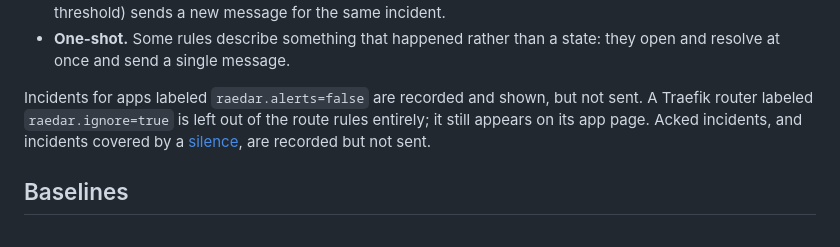
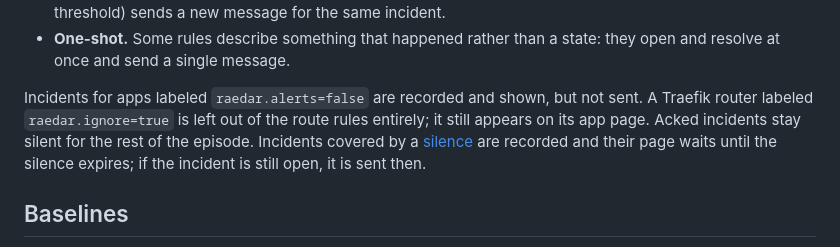
Before and after one commit to mmrzaf/raedar, a Markdown page: docs/alerts.md, the part around the change. Drawn GitHub-style.

```diff
--- a/docs/alerts.md
+++ b/docs/alerts.md
@@ -20,7 +20,7 @@ Lifecycle:
 - **Change of severity.** A warning that becomes critical (for example disk usage crossing the second threshold) sends a new message for the same incident.
 - **One-shot.** Some rules describe something that happened rather than a state: they open and resolve at once and send a single message.
 
-Incidents for apps labeled `raedar.alerts=false` are recorded and shown, but not sent. A Traefik router labeled `raedar.ignore=true` is left out of the route rules entirely; it still appears on its app page. Acked incidents, and incidents covered by a [silence](notifications.md#silences), are recorded but not sent.
+Incidents for apps labeled `raedar.alerts=false` are recorded and shown, but not sent. A Traefik router labeled `raedar.ignore=true` is left out of the route rules entirely; it still appears on its app page. Acked incidents stay silent for the rest of the episode. Incidents covered by a [silence](notifications.md#silences) are recorded and their page waits until the silence expires; if the incident is still open, it is sent then.
 
 ## Baselines
 
```
Also changed, not shown: docs/notifications.md (+39 -9 lines).
